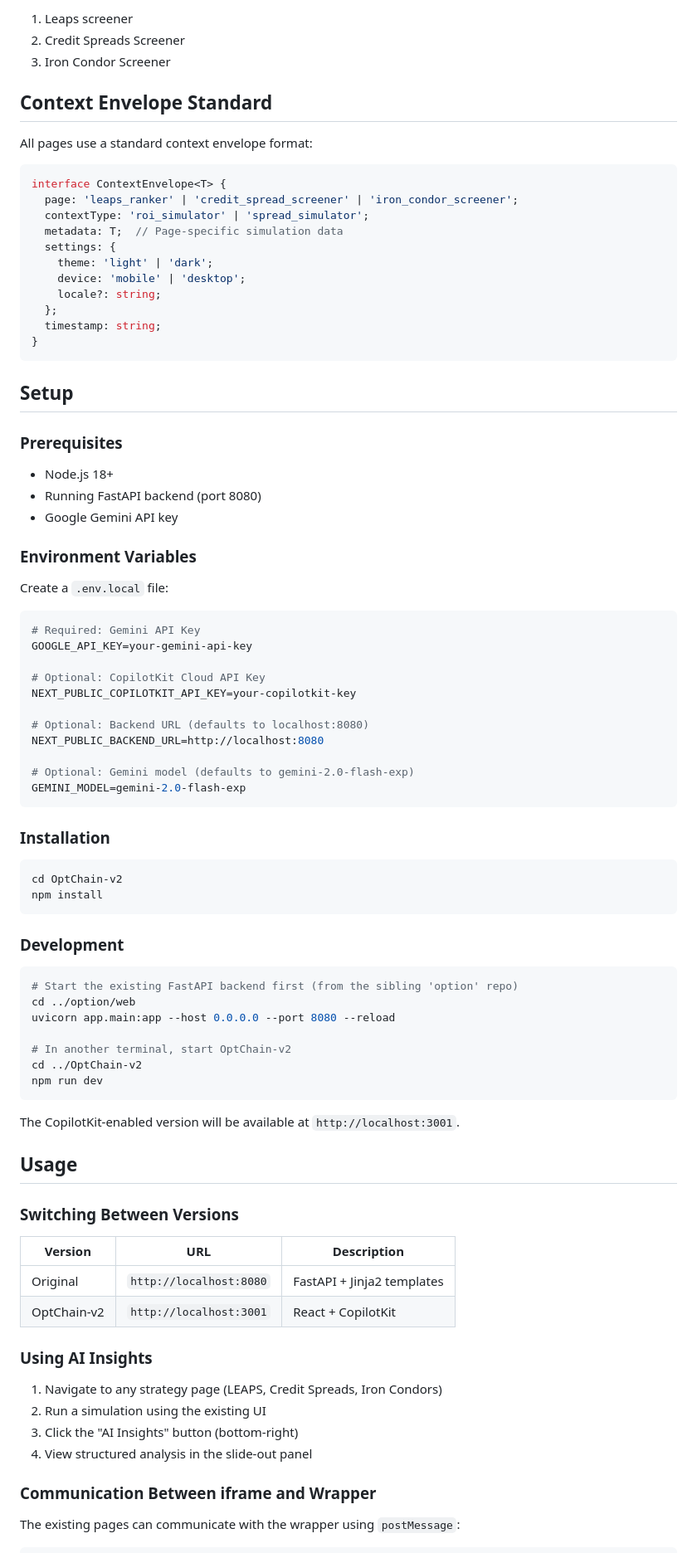
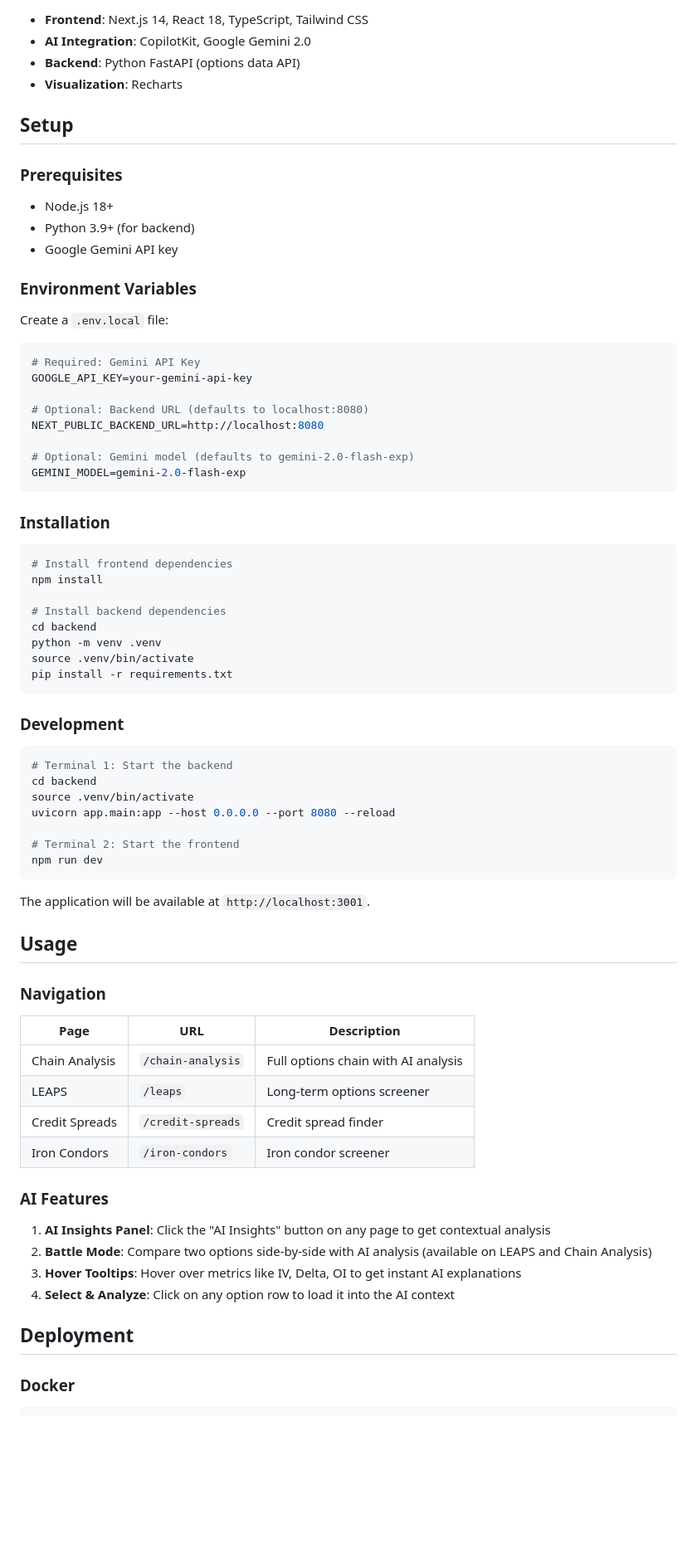
Before and after one commit to qichaolan/OptChain-v2, a Markdown page: README.md, the part around one of its changes. Shown at 83% size. GitHub-like rendering; blank space fills up the shorter version.

````diff
--- a/README.md
+++ b/README.md
@@ -60,32 +87,15 @@ OptChain-v2/  (this repo - standalone)
 
-1. Leaps screener
-2. Credit Spreads Screener
-3. Iron Condor Screener
-
-## Context Envelope Standard
-
-All pages use a standard context envelope format:
-
-```typescript
-interface ContextEnvelope<T> {
-  page: 'leaps_ranker' | 'credit_spread_screener' | 'iron_condor_screener';
-  contextType: 'roi_simulator' | 'spread_simulator';
-  metadata: T;  // Page-specific simulation data
-  settings: {
-    theme: 'light' | 'dark';
-    device: 'mobile' | 'desktop';
-    locale?: string;
-  };
-  timestamp: string;
-}
-```
+- **Frontend**: Next.js 14, React 18, TypeScript, Tailwind CSS
+- **AI Integration**: CopilotKit, Google Gemini 2.0
+- **Backend**: Python FastAPI (options data API)
+- **Visualization**: Recharts
 
 ## Setup
 
 ### Prerequisites
 
 - Node.js 18+
-- Running FastAPI backend (port 8080)
+- Python 3.9+ (for backend)
 - Google Gemini API key
 
 ### Environment Variables
@@ -95,9 +105,6 @@ Create a `.env.local` file:
 ```env
 # Required: Gemini API Key
 GOOGLE_API_KEY=your-gemini-api-key
-
-# Optional: CopilotKit Cloud API Key
-NEXT_PUBLIC_COPILOTKIT_API_KEY=your-copilotkit-key
 
 # Optional: Backend URL (defaults to localhost:8080)
 NEXT_PUBLIC_BACKEND_URL=http://localhost:8080
@@ -109,41 +116,49 @@ GEMINI_MODEL=gemini-2.0-flash-exp
 ### Installation
 
 ```bash
-cd OptChain-v2
+# Install frontend dependencies
 npm install
+
+# Install backend dependencies
+cd backend
+python -m venv .venv
+source .venv/bin/activate
+pip install -r requirements.txt
 ```
 
 ### Development
 
 ```bash
-# Start the existing FastAPI backend first (from the sibling 'option' repo)
-cd ../option/web
+# Terminal 1: Start the backend
+cd backend
+source .venv/bin/activate
 uvicorn app.main:app --host 0.0.0.0 --port 8080 --reload
 
-# In another terminal, start OptChain-v2
-cd ../OptChain-v2
+# Terminal 2: Start the frontend
 npm run dev
 ```
 
-The CopilotKit-enabled version will be available at `http://localhost:3001`.
+The application will be available at `http://localhost:3001`.
 
 ## Usage
 
-### Switching Between Versions
+### Navigation
 
-| Version | URL | Description |
-|---------|-----|-------------|
-| Original | `http://localhost:8080` | FastAPI + Jinja2 templates |
-| OptChain-v2 | `http://localhost:3001` | React + CopilotKit |
+| Page | URL | Description |
+|------|-----|-------------|
+| Chain Analysis | `/chain-analysis` | Full options chain with AI analysis |
+| LEAPS | `/leaps` | Long-term options screener |
+| Credit Spreads | `/credit-spreads` | Credit spread finder |
+| Iron Condors | `/iron-condors` | Iron condor screener |
 
-### Using AI Insights
+### AI Features
 
-1. Navigate to any strategy page (LEAPS, Credit Spreads, Iron Condors)
-2. Run a simulation using the existing UI
-3. Click the "AI Insights" button (bottom-right)
-4. View structured analysis in the slide-out panel
+1. **AI Insights Panel**: Click the "AI Insights" button on any page to get contextual analysis
+2. **Battle Mode**: Compare two options side-by-side with AI analysis (available on LEAPS and Chain Analysis)
+3. **Hover Tooltips**: Hover over metrics like IV, Delta, OI to get instant AI explanations
+4. **Select & Analyze**: Click on any option row to load it into the AI context
 
-### Communication Between iframe and Wrapper
+## Deployment
 
-The existing pages can communicate with the wrapper using `postMessage`:
+### Docker
 
````
Also changed, not shown: other parts of README.md (+113 -136 lines).
